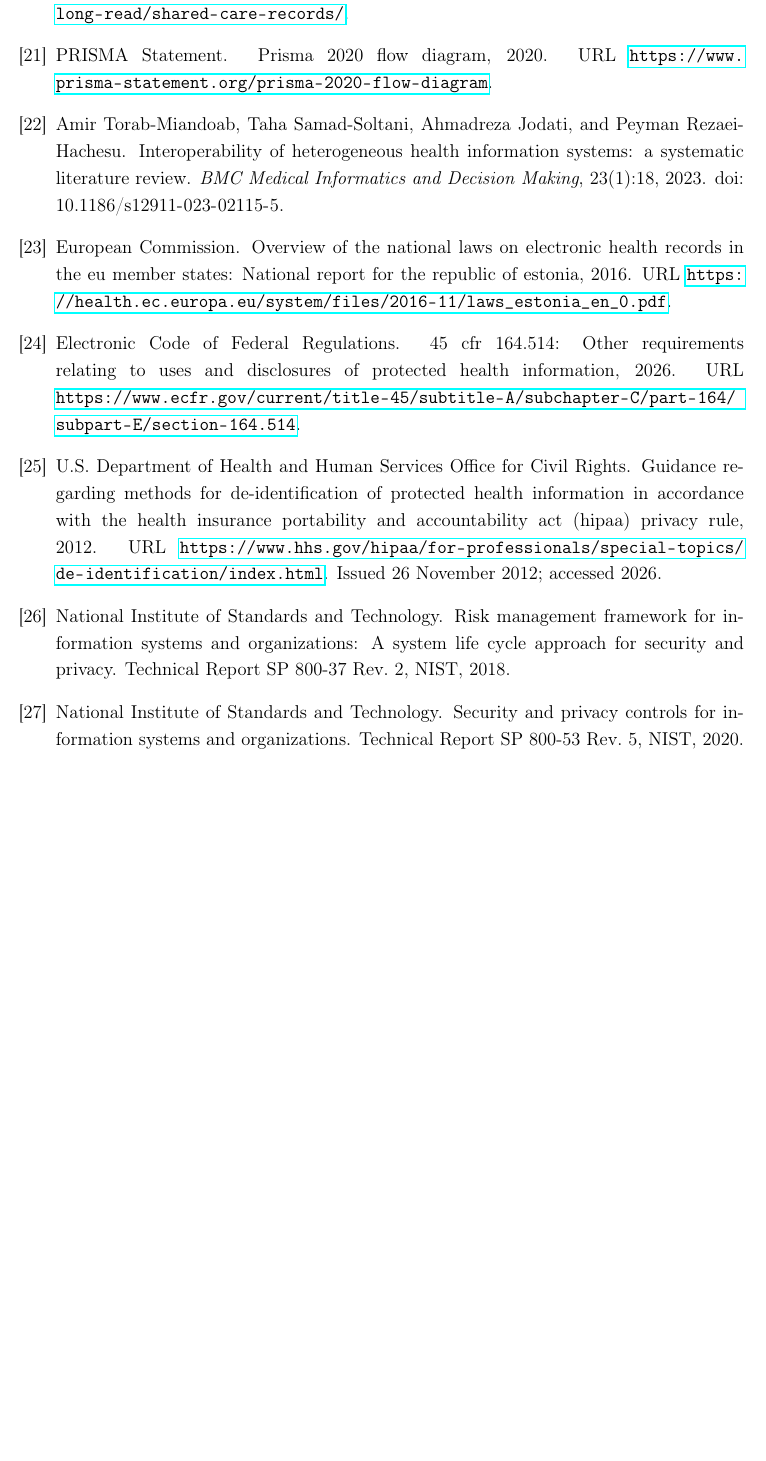
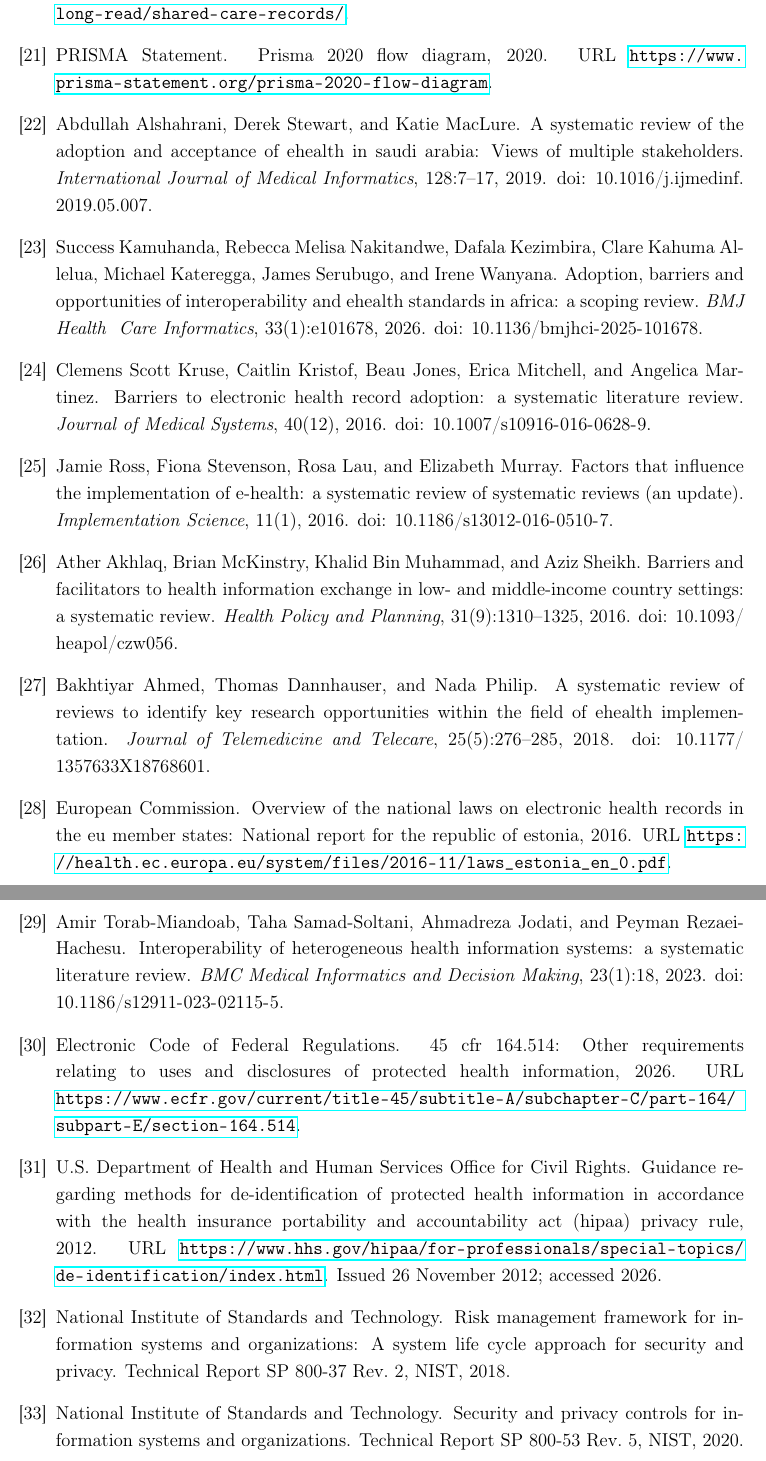
Before and after one commit to dradams-lab/ehealth-adoption-systematic-review, a LaTeX paper (manuscript/main.tex, which reads manuscript/references.bib): part of page 32 of 69 before the commit and two parts of pages 32 and 33 of 70 after it, the two joined at a grey line, cut so that both start at the same text, the shorter picture padded with empty space. Compiled offline with pdfLaTeX.

Commit message:
Reconcile bibliography with executed-search included set
Results-section determinant claims previously cited four exemplar reviews
(Eden 2016, Fennelly 2020, Torab-Miandoab 2023, Holmgren 2023) that are NOT
in the executed PubMed+IEEE search's 501-study included set, implying they
were part of the systematically-included evidence. Repointed those Results
citations to six confirmed-included reviews (all four-domain U-T-I-O
coverage), with metadata fetched from Crossref:

  akhlaq2016hie            10.1093/heapol/czw056
  kruse2016barriers        10.1007/s10916-016-0628-9
  ross2016factors          10.1186/s13012-016-0510-7
  ahmed2018reviews         10.1177/1357633X18768601
  alshahrani2019ehealth    10.1016/j.ijmedinf.2019.05.007
  kamuhanda2026interoperability  10.1136/bmjhci-2025-101678

kruse2016adoption and aguirre2019ehr were retained in Results (both confirmed
present in the 501: I064 and I181). The four displaced exemplars remain cited
in Introduction/Background/Discussion (conceptual framing) and S3/S4 (national-
case documentation anchors), which are legitimate non-included-evidence uses.

Citation integrity verified: 33 cited keys = 33 defined, zero undefined,
zero orphaned.

```diff
--- a/manuscript/references.bib
+++ b/manuscript/references.bib
@@ -249,3 +249,24 @@
   year={2013},
   doi={10.1016/j.ijmedinf.2013.05.010}
 }
+
+
+% ---- Added 2026-07-01: representative reviews from the executed-search included set (real 501-study base) ----
+@article{akhlaq2016hie,
+  author  = {Akhlaq, Ather and McKinstry, Brian and Muhammad, Khalid Bin and Sheikh, Aziz},
+  title   = {Barriers and facilitators to health information exchange in low- and middle-income country settings: a systematic review},
+  journal = {Health Policy and Planning},
+  year    = {2016},
+  volume  = {31},
+  number  = {9},
+  pages   = {1310-1325},
+  doi     = {10.1093/heapol/czw056}
+}
+
+@article{kruse2016barriers,
+  author  = {Kruse, Clemens Scott and Kristof, Caitlin and Jones, Beau and Mitchell, Erica and Martinez, Angelica},
+  title   = {Barriers to Electronic Health Record Adoption: a Systematic Literature Review},
+  journal = {Journal of Medical Systems},
+  year    = {2016},
+  volume  = {40},
+  number  = {12},
@@ -251,0 +278,5 @@
+  title   = {Factors that influence the implementation of e-health: a systematic review of systematic reviews (an update)},
+  journal = {Implementation Science},
+  year    = {2016},
+  volume  = {11},
+  number  = {1},
@@ -251,0 +288,29 @@
+  title   = {A systematic review of reviews to identify key research opportunities within the field of eHealth implementation},
+  journal = {Journal of Telemedicine and Telecare},
+  year    = {2018},
+  volume  = {25},
+  number  = {5},
+  pages   = {276-285},
+  doi     = {10.1177/1357633X18768601}
+}
+
+@article{alshahrani2019ehealth,
+  author  = {Alshahrani, Abdullah and Stewart, Derek and MacLure, Katie},
+  title   = {A systematic review of the adoption and acceptance of eHealth in Saudi Arabia: Views of multiple stakeholders},
+  journal = {International Journal of Medical Informatics},
+  year    = {2019},
+  volume  = {128},
+  pages   = {7-17},
+  doi     = {10.1016/j.ijmedinf.2019.05.007}
+}
+
+@article{kamuhanda2026interoperability,
+  author  = {Kamuhanda, Success and Nakitandwe, Rebecca Melisa and Kezimbira, Dafala and Kahuma Allelua, Clare and Kateregga, Michael and Serubugo, James and Wanyana, Irene},
+  title   = {Adoption, barriers and opportunities of interoperability and eHealth standards in Africa: a scoping review},
+  journal = {BMJ Health & Care Informatics},
+  year    = {2026},
+  volume  = {33},
+  number  = {1},
+  pages   = {e101678},
+  doi     = {10.1136/bmjhci-2025-101678}
+}
```
Also changed, not shown: manuscript/sections/results.tex (+1 -1 lines), manuscript/references.bib (10 more changed lines).
